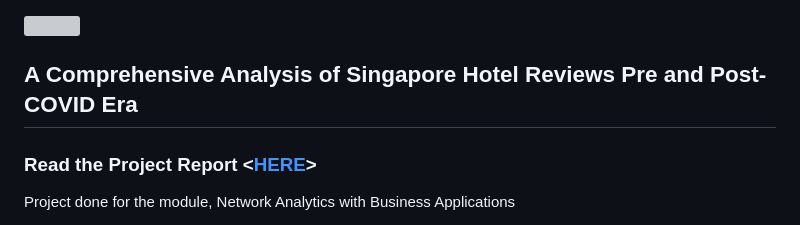
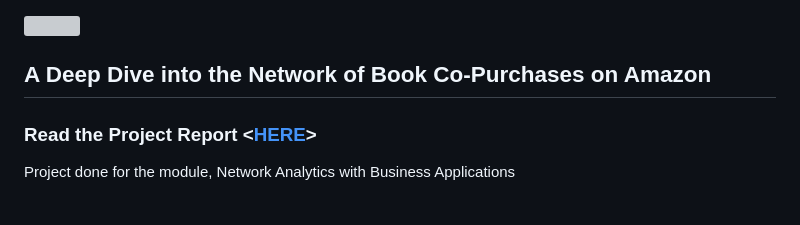
Before and after one commit to AmmarBagharib/amazon-books-co-purchases-analysis, a Markdown page: README.md, the part around the change. Drawn GitHub-style; grey boxes are pictures that could not be loaded.

```diff
--- a/README.md
+++ b/README.md
@@ -1,6 +1,6 @@
 <img src="https://github.com/AmmarBagharib/amazon_graph_analysis/blob/master/photos/amazon-logo-1.png" width="400" height="130" />
 
-## A Comprehensive Analysis of Singapore Hotel Reviews Pre and Post-COVID Era
+## A Deep Dive into the Network of Book Co-Purchases on Amazon
 
 ### Read the Project Report <[HERE](https://github.com/AmmarBagharib/amazon-books-co-purchases-analysis/blob/master/analysis/report.pdf)>
 
```
